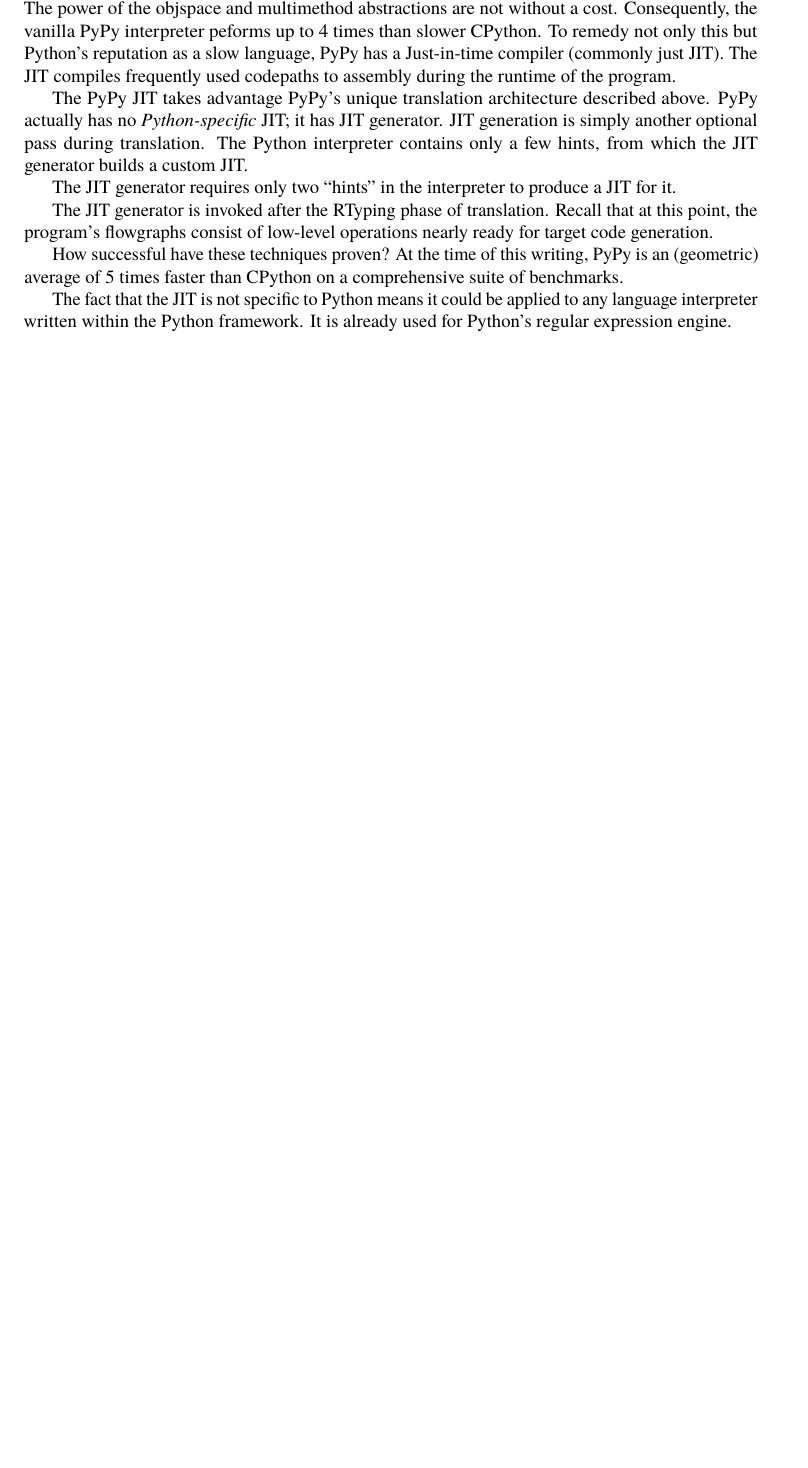
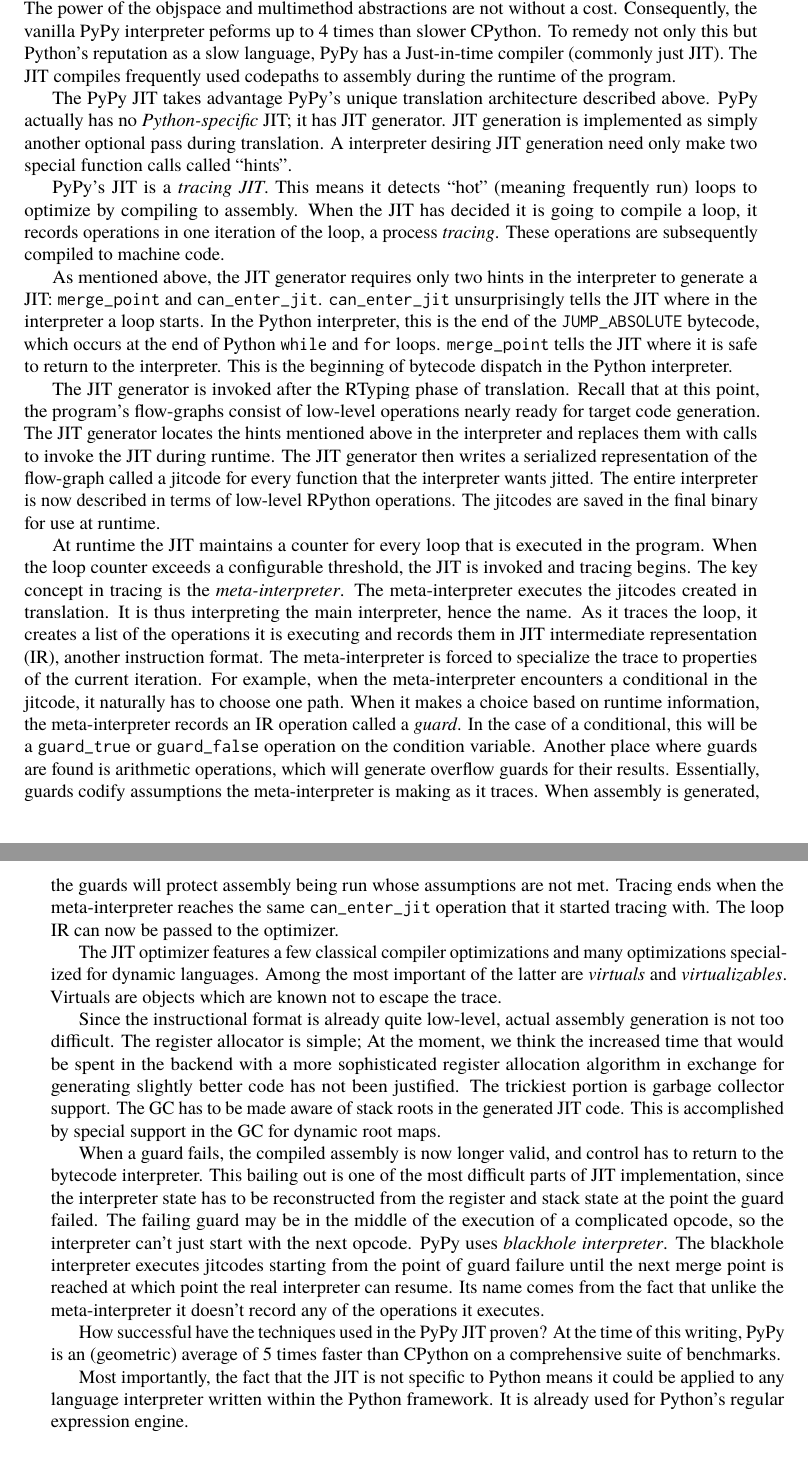
Before and after one commit to catlee/aosa-volume2, a LaTeX thesis (tex/en/aosa2.tex, which reads tex/en/pypy.tex): part of page 140 of 160 before the commit and two parts of pages 140 and 141 of 160 after it, the two joined at a grey line, cut so that both start at the same text, the shorter picture padded with empty space. Compiled offline with pdfLaTeX.

Commit message:
progress on the jit section
git-svn-id: http://www.aosabook.org/svn/volume2@657 dd5aa6cc-de63-413d-92ad-03a14aac4e6a

```diff
--- a/tex/en/pypy.tex
+++ b/tex/en/pypy.tex
@@ -198,24 +198,87 @@
 
 The PyPy JIT takes advantage PyPy's unique translation architecture described
 above. PyPy actually has no \emph{Python-specific} JIT; it has JIT
-generator. JIT generation is simply another optional pass during
-translation. The Python interpreter contains only a few hints, from which the
-JIT generator builds a custom JIT.
+generator. JIT generation is implemented as simply another optional pass during
+translation. A interpreter desiring JIT generation need only make two special
+function calls called ``hints''.
 
-The JIT generator requires only two ``hints'' in the interpreter to produce a
-JIT for it.
+PyPy's JIT is a \emph{tracing JIT}. This means it detects ``hot'' (meaning
+frequently run) loops to optimize by compiling to assembly. When the JIT has
+decided it is going to compile a loop, it records operations in one iteration of
+the loop, a process \emph{tracing}. These operations are subsequently compiled
+to machine code.
+
+As mentioned above, the JIT generator requires only two hints in the interpreter
+to generate a JIT: \verb+merge_point+ and
+\verb+can_enter_jit+. \verb+can_enter_jit+ unsurprisingly tells the JIT where in
+the interpreter a loop starts. In the Python interpreter, this is the end of the
+\verb+JUMP_ABSOLUTE+ bytecode, which occurs at the end of Python \verb+while+
+and \verb+for+ loops. \verb+merge_point+ tells the JIT where it is safe to
+return to the interpreter. This is the beginning of bytecode dispatch in the
+Python interpreter.
 
 The JIT generator is invoked after the RTyping phase of translation. Recall that
-at this point, the program's flowgraphs consist of low-level operations nearly
-ready for target code generation.
+at this point, the program's flow-graphs consist of low-level operations nearly
+ready for target code generation. The JIT generator locates the hints mentioned
+above in the interpreter and replaces them with calls to invoke the JIT during
+runtime. The JIT generator then writes a serialized representation of the
+flow-graph called a jitcode for every function that the interpreter wants
+jitted. The entire interpreter is now described in terms of low-level RPython
+operations. The jitcodes are saved in the final binary for use at runtime.
 
-How successful have these techniques proven? At the time of this writing, PyPy
-is an (geometric) average of 5 times faster than CPython on a comprehensive
-suite of benchmarks.
+At runtime the JIT maintains a counter for every loop that is executed in the
+program. When the loop counter exceeds a configurable threshold, the JIT is
+invoked and tracing begins. The key concept in tracing is the
+\emph{meta-interpreter}. The meta-interpreter executes the jitcodes created in
+translation. It is thus interpreting the main interpreter, hence the name. As it
+traces the loop, it creates a list of the operations it is executing and records
+them in JIT intermediate representation (IR), another instruction format. The
+meta-interpreter is forced to specialize the trace to properties of the current
+iteration. For example, when the meta-interpreter encounters a conditional in
+the jitcode, it naturally has to choose one path. When it makes a choice based
+on runtime information, the meta-interpreter records an IR operation called a
+\emph{guard}. In the case of a conditional, this will be a \verb+guard_true+ or
+\verb+guard_false+ operation on the condition variable. Another place where
+guards are found is arithmetic operations, which will generate overflow guards
+for their results. Essentially, guards codify assumptions the meta-interpreter
+is making as it traces. When assembly is generated, the guards will protect
+assembly being run whose assumptions are not met. Tracing ends when the
+meta-interpreter reaches the same \verb+can_enter_jit+ operation that it started
+tracing with. The loop IR can now be passed to the optimizer.
 
-The fact that the JIT is not specific to Python means it could be applied to any
-language interpreter written within the Python framework. It is already used
-for Python's regular expression engine.
+The JIT optimizer features a few classical compiler optimizations and many
+optimizations specialized for dynamic languages. Among the most important of the
+latter are \emph{virtuals} and \emph{virtualizables}. Virtuals are objects which
+are known not to escape the trace.
+
+Since the instructional format is already quite low-level, actual assembly
+generation is not too difficult. The register allocator is simple; At the
+moment, we think the increased time that would be spent in the backend with a
+more sophisticated register allocation algorithm in exchange for generating
+slightly better code has not been justified. The trickiest portion is garbage
+collector support. The GC has to be made aware of stack roots in the generated
+JIT code. This is accomplished by special support in the GC for dynamic root
+maps.
+
+When a guard fails, the compiled assembly is now longer valid, and control has
+to return to the bytecode interpreter. This bailing out is one of the most
+difficult parts of JIT implementation, since the interpreter state has to be
+reconstructed from the register and stack state at the point the guard
+failed. The failing guard may be in the middle of the execution of a complicated
+opcode, so the interpreter can't just start with the next opcode. PyPy uses
+\emph{blackhole interpreter}. The blackhole interpreter executes jitcodes
+starting from the point of guard failure until the next merge point is reached
+at which point the real interpreter can resume. Its name comes from the fact
+that unlike the meta-interpreter it doesn't record any of the operations it
+executes.
+
+How successful have the techniques used in the PyPy JIT proven? At the time of
+this writing, PyPy is an (geometric) average of 5 times faster than CPython on a
+comprehensive suite of benchmarks.
+
+Most importantly, the fact that the JIT is not specific to Python means it could
+be applied to any language interpreter written within the Python framework. It
+is already used for Python's regular expression engine.
 
 \end{aosasect1}
 
```
Also changed, not shown: tex/en/pypy.tex (18 more changed lines).
